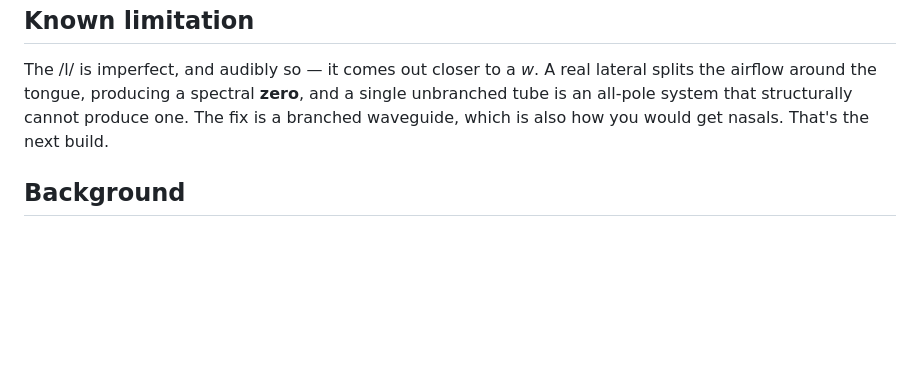
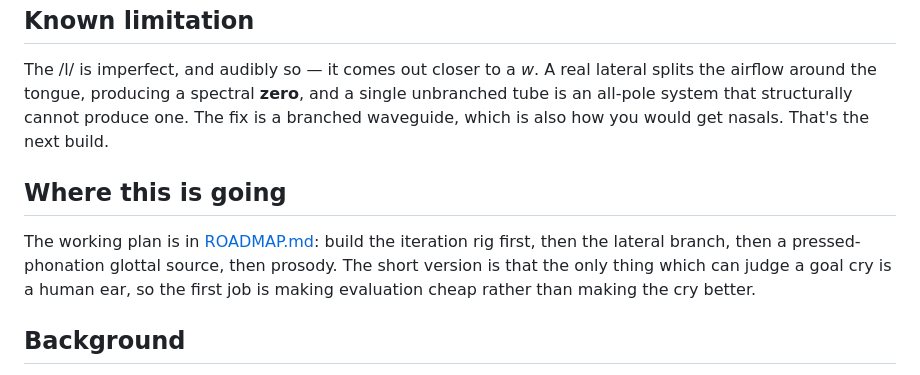
Before and after one commit to JohnHenryBurns/vocal-tract-lab, a Markdown page: README.md, the part around the change. GitHub-like rendering; blank space fills up the shorter version.

Commit message:
Roadmap: four phases to a convincing goal cry, with the iteration rig first because the objective function lives in a human ear

```diff
--- a/README.md
+++ b/README.md
@@ -68,6 +68,13 @@ the airflow around the tongue, producing a spectral **zero**, and a single unbra
 is an all-pole system that structurally cannot produce one. The fix is a branched waveguide,
 which is also how you would get nasals. That's the next build.
 
+## Where this is going
+
+The working plan is in [ROADMAP.md](ROADMAP.md): build the iteration rig first, then the
+lateral branch, then a pressed-phonation glottal source, then prosody. The short version is
+that the only thing which can judge a goal cry is a human ear, so the first job is making
+evaluation cheap rather than making the cry better.
+
 ## Background
 
 This started as an attempt to synthesize a stadium goal cry for a
```
Also changed, not shown: ROADMAP.md (added, +162 -0 lines).
